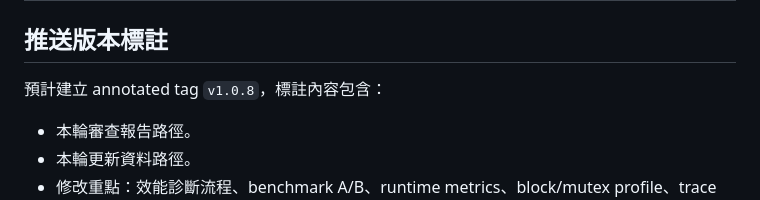
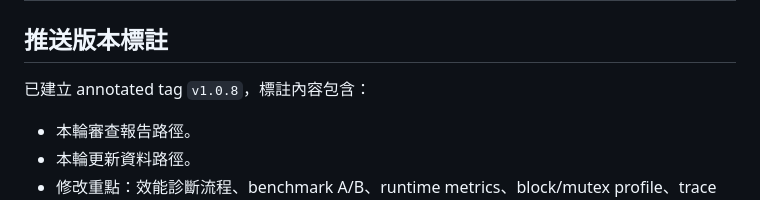
Before and after one commit to JasonChiu1984/golang-note, a Markdown page: 更新資料/2026-05-13-050457-v1.0.8-更新紀錄.md, the part around the change. Rendered like a GitHub page.

Commit message:
docs: finalize v1.0.8 update record wording

```diff
--- a/更新資料/2026-05-13-050457-v1.0.8-更新紀錄.md
+++ b/更新資料/2026-05-13-050457-v1.0.8-更新紀錄.md
@@ -53,7 +53,7 @@
 
 ## 推送版本標註
 
-預計建立 annotated tag `v1.0.8`，標註內容包含：
+已建立 annotated tag `v1.0.8`，標註內容包含：
 
 - 本輪審查報告路徑。
 - 本輪更新資料路徑。
```
